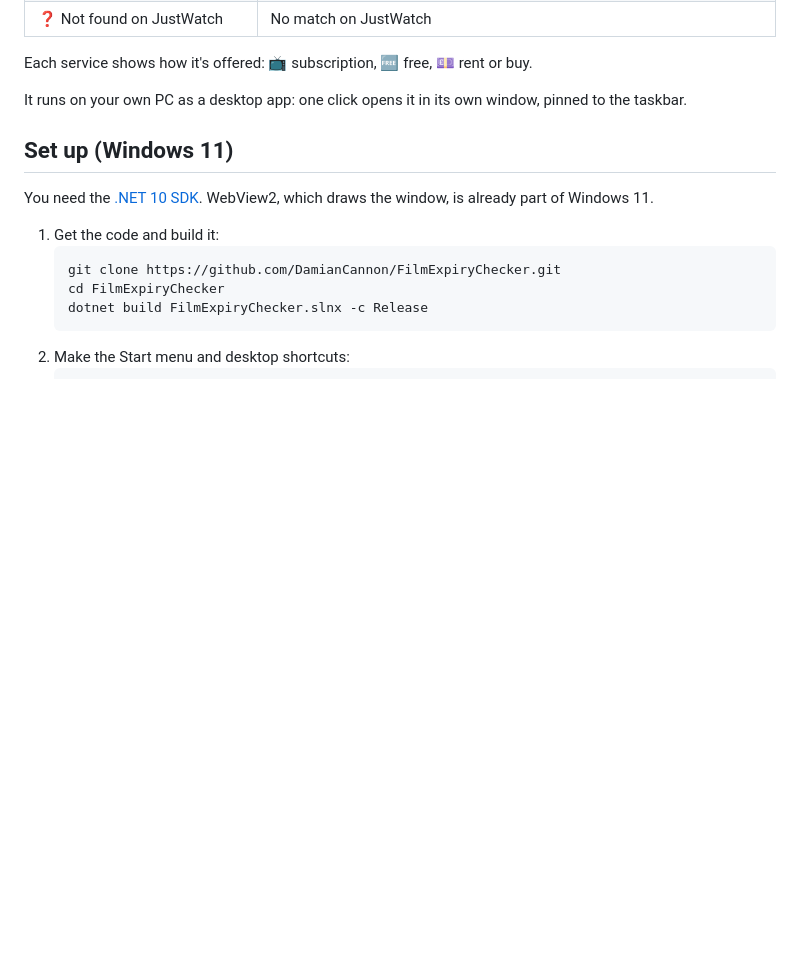
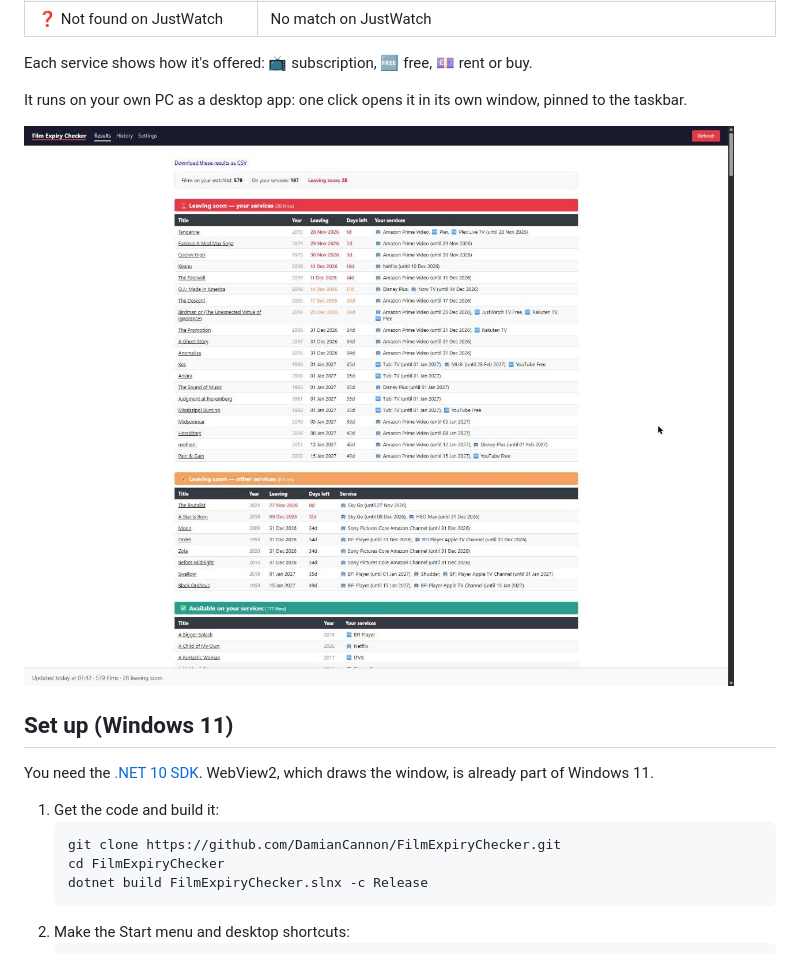
Before and after one commit to DamianCannon/FilmExpiryChecker, a Markdown page: README.md, the part around the change. GitHub-like rendering; pictures changed too: docs/screenshot.jpg (added); blank space fills up the shorter version.

Commit message:
docs: add a screenshot of the results page to the README
Taken from the built app on 27 Nov 2026, with the owner's go-ahead to show their watchlist.

Refs #18

Co-Authored-By: Claude Opus 5.5 <noreply@anthropic.com>

```diff
--- a/README.md
+++ b/README.md
@@ -17,6 +17,8 @@ Film Expiry Checker reads your public watchlist, looks each film up on [JustWatc
 Each service shows how it's offered: 📺 subscription, 🆓 free, 💷 rent or buy.
 
 It runs on your own PC as a desktop app: one click opens it in its own window, pinned to the taskbar.
+
+![The results page: films leaving soon on your services and elsewhere, each with how many days are left and where to watch it, and the status bar saying when the results were updated](docs/screenshot.jpg)
 
 ## Set up (Windows 11)
 
```
